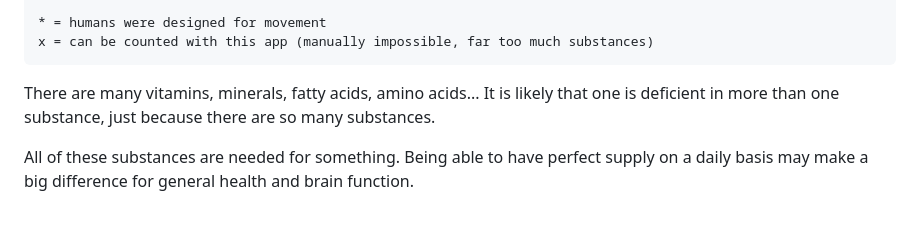
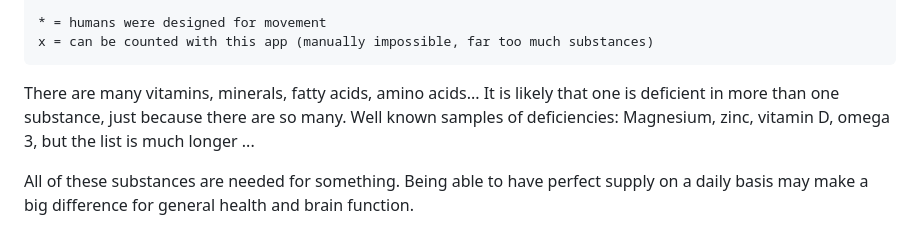
Before and after one commit to walter-a-jablonowski/simple-nutrition-counter, a Markdown page: README.md, the part around the change. Drawn GitHub-style.

````diff
--- a/README.md
+++ b/README.md
@@ -32,7 +32,7 @@ Improve [x] Food --------> Improves general --> Improves brain --> Multiples pro
 x = can be counted with this app (manually impossible, far too much substances)
 ```
 
-There are many vitamins, minerals, fatty acids, amino acids... It is likely that one is deficient in more than one substance, just because there are so many substances.
+There are many vitamins, minerals, fatty acids, amino acids... It is likely that one is deficient in more than one substance, just because there are so many. Well known samples of deficiencies: Magnesium, zinc, vitamin D, omega 3, but the list is much longer ...
 
 All of these substances are needed for something. Being able to have perfect supply on a daily basis may make a big difference for general health and brain function.
 
````
